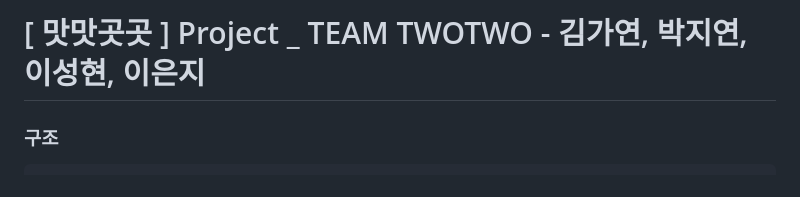
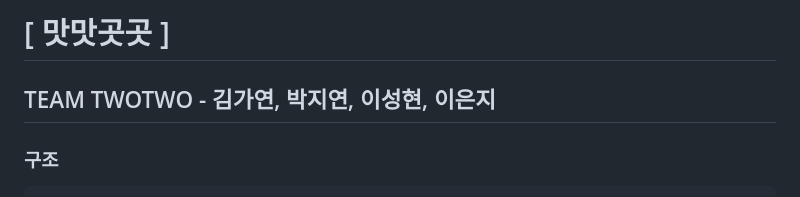
Before and after one commit to lshlsh98/matgot-aws, a Markdown page: README.md, the part around the change. Drawn GitHub-style.

````diff
--- a/README.md
+++ b/README.md
@@ -1,4 +1,5 @@
-# [ 맛맛곳곳 ] Project _ TEAM TWOTWO - 김가연, 박지연, 이성현, 이은지
+# [ 맛맛곳곳 ]
+## TEAM TWOTWO - 김가연, 박지연, 이성현, 이은지
 
 ### 구조
 ```
````
